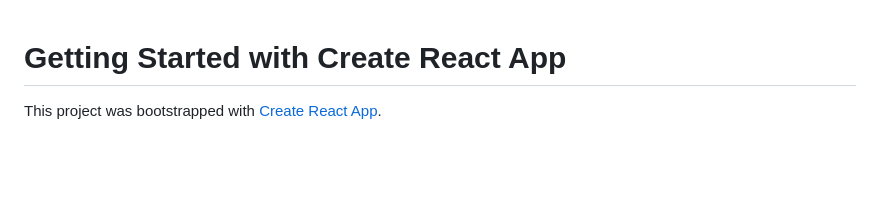
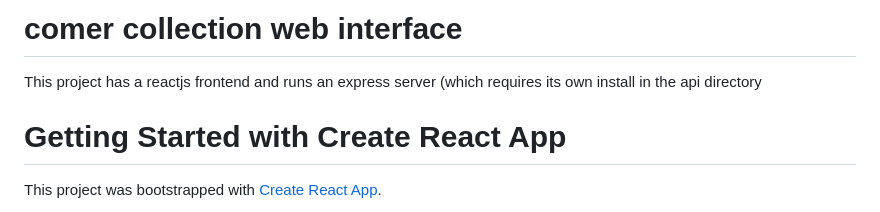
Before and after one commit to UTDATEC/comer-unnamed-women, a Markdown page: comer-collection/README.md, the part around the change. GitHub-like rendering; blank space fills up the shorter version.

```diff
--- a/comer-collection/README.md
+++ b/comer-collection/README.md
@@ -1,3 +1,6 @@
+# comer collection web interface
+This project has a reactjs frontend and runs an express server (which requires its own install in the api directory
+
 # Getting Started with Create React App
 
 This project was bootstrapped with [Create React App](https://github.com/facebook/create-react-app).
```
Also changed, not shown: comer-collection/api/README.md (added, +3 -0 lines).
